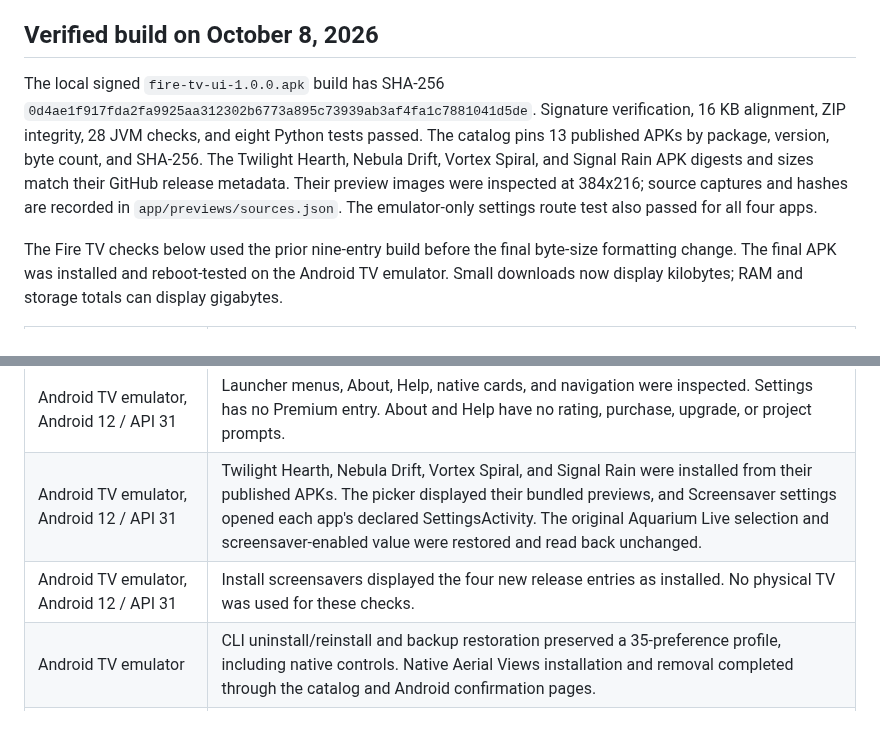
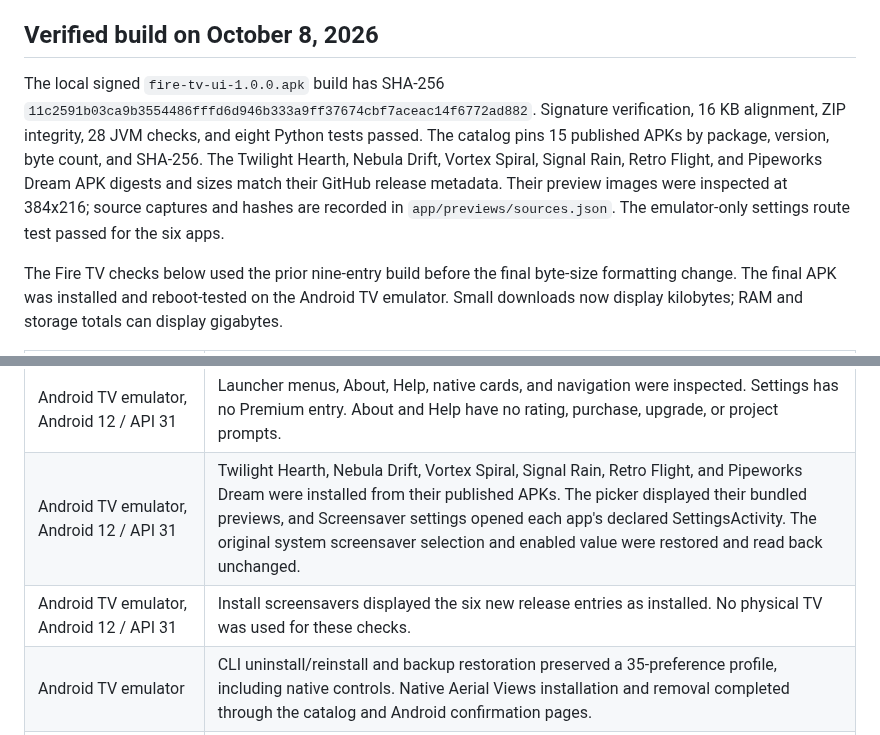
Before and after one commit to jeremykenedy/fire-tv-ui, a Markdown page: docs/verification.md, 2 parts joined by grey strips. Rendered like a GitHub page.

Commit message:
Add Retro Flight and Pipeworks Dream to Fire TV UI

```diff
--- a/docs/verification.md
+++ b/docs/verification.md
@@ -25,7 +25,7 @@ Testing a saved component alone does not establish that a particular screensaver
 
 ## Verified build on October 8, 2026
 
-The local signed `fire-tv-ui-1.0.0.apk` build has SHA-256 `0d4ae1f917fda2fa9925aa312302b6773a895c73939ab3af4fa1c7881041d5de`. Signature verification, 16 KB alignment, ZIP integrity, 28 JVM checks, and eight Python tests passed. The catalog pins 13 published APKs by package, version, byte count, and SHA-256. The Twilight Hearth, Nebula Drift, Vortex Spiral, and Signal Rain APK digests and sizes match their GitHub release metadata. Their preview images were inspected at 384x216; source captures and hashes are recorded in `app/previews/sources.json`. The emulator-only settings route test also passed for all four apps.
+The local signed `fire-tv-ui-1.0.0.apk` build has SHA-256 `11c2591b03ca9b3554486fffd6d946b333a9ff37674cbf7aceac14f6772ad882`. Signature verification, 16 KB alignment, ZIP integrity, 28 JVM checks, and eight Python tests passed. The catalog pins 15 published APKs by package, version, byte count, and SHA-256. The Twilight Hearth, Nebula Drift, Vortex Spiral, Signal Rain, Retro Flight, and Pipeworks Dream APK digests and sizes match their GitHub release metadata. Their preview images were inspected at 384x216; source captures and hashes are recorded in `app/previews/sources.json`. The emulator-only settings route test passed for the six apps.
 
 The Fire TV checks below used the prior nine-entry build before the final byte-size formatting change. The final APK was installed and reboot-tested on the Android TV emulator. Small downloads now display kilobytes; RAM and storage totals can display gigabytes.
 
@@ -38,8 +38,8 @@ The Fire TV checks below used the prior nine-entry build before the final byte-s
 | Fire TV | Local settings protection reverted an outside screensaver change. Intentional CLI changes updated the desired values. Screensaver unlock allowed a new selection until protection was enabled again. Home Redirect 1.2.2 reported no conflicting restored settings. |
 | Fire TV | The startup page's local updater blocker was enabled with TV VPN consent. Its selected UID scope excluded the launcher. Persistent backups were saved to TV Downloads and retrieved to private computer files without publishing layout data. |
 | Android TV emulator, Android 12 / API 31 | Launcher menus, About, Help, native cards, and navigation were inspected. Settings has no Premium entry. About and Help have no rating, purchase, upgrade, or project prompts. |
-| Android TV emulator, Android 12 / API 31 | Twilight Hearth, Nebula Drift, Vortex Spiral, and Signal Rain were installed from their published APKs. The picker displayed their bundled previews, and Screensaver settings opened each app's declared SettingsActivity. The original Aquarium Live selection and screensaver-enabled value were restored and read back unchanged. |
-| Android TV emulator, Android 12 / API 31 | Install screensavers displayed the four new release entries as installed. No physical TV was used for these checks. |
+| Android TV emulator, Android 12 / API 31 | Twilight Hearth, Nebula Drift, Vortex Spiral, Signal Rain, Retro Flight, and Pipeworks Dream were installed from their published APKs. The picker displayed their bundled previews, and Screensaver settings opened each app's declared SettingsActivity. The original system screensaver selection and enabled value were restored and read back unchanged. |
+| Android TV emulator, Android 12 / API 31 | Install screensavers displayed the six new release entries as installed. No physical TV was used for these checks. |
 | Android TV emulator | CLI uninstall/reinstall and backup restoration preserved a 35-preference profile, including native controls. Native Aerial Views installation and removal completed through the catalog and Android confirmation pages. |
 | Isolated Android TV emulator, final release checks | Native Home routing worked both Off and On with settings protection enabled. Three consecutive CLI updates preserved Home routing. A complete uninstall/reinstall restored all 36 saved settings from the TV Downloads backup. Updating to the final APK also preserved Home routing. |
 | Isolated Android TV emulator, final APK reboot | Fire TV UI became the resumed activity automatically after a real emulator reboot. The native protection service restarted, and all six checked Home, screensaver, enabled-state, and timer settings matched the saved baseline. No manual app launch was used to establish startup. |
```
Also changed, not shown: README.md (+1 -1 lines), docs/screensaver-previews.md (+2 -2 lines), art/screenshots/pipeworks-dream-android-tv-1920.png (added), art/screenshots/retro-flight-android-tv-1920.png (added), 7 other files.
